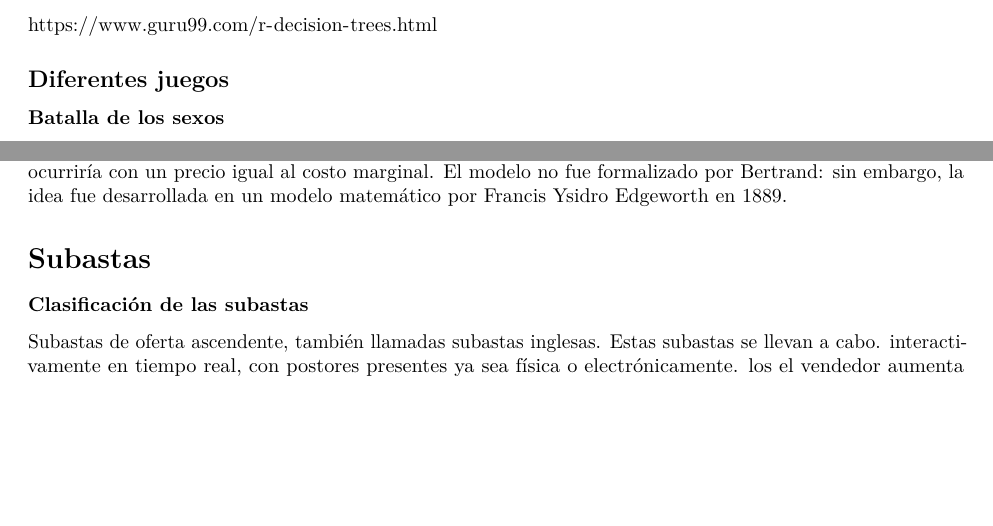
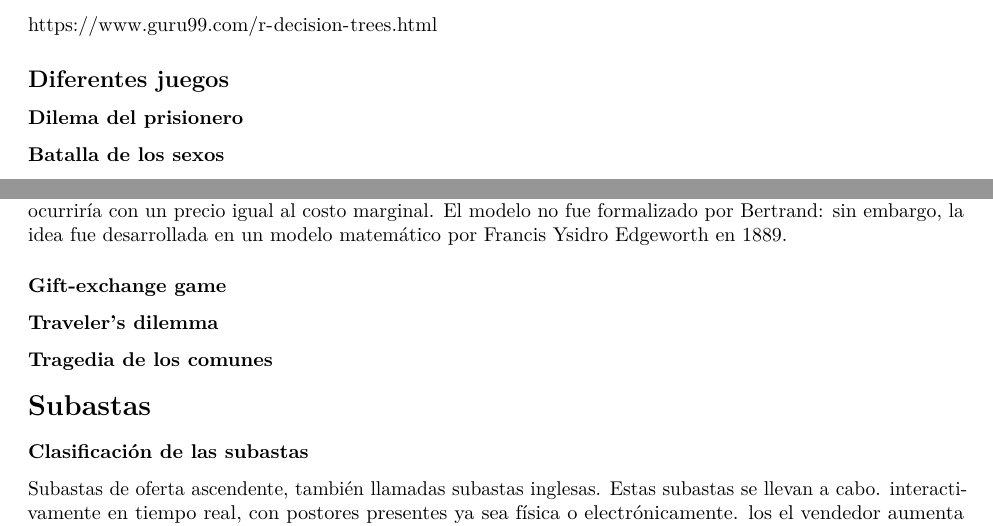
Before and after one commit to IvanParedesR/OrgaIndustrial_R, an R Markdown document (OrgaIndustrial.Rmd): two parts of page 11 of 12, joined at a grey line, cut so that both start at the same text, the shorter picture padded with empty space. Rendered offline with R 4.5, knitr and Pandoc, then LaTeX, with nearby package versions; some code elsewhere in the file could not run offline.

Commit message:
Local change

```diff
--- a/OrgaIndustrial.Rmd
+++ b/OrgaIndustrial.Rmd
@@ -339,3 +339,4 @@ https://www.guru99.com/r-decision-trees.html
 
 ## Diferentes juegos
 
+### Dilema del prisionero
@@ -353,3 +359,8 @@ Cournot argumentó que cuando las empresas eligen cantidades, el resultado de eq
+### Traveler's dilemma
+
+### Tragedia de los comunes
+
+
 
 # Subastas
 
```
Also changed, not shown: OrgaIndustrial.Rmd (7 more changed lines).
